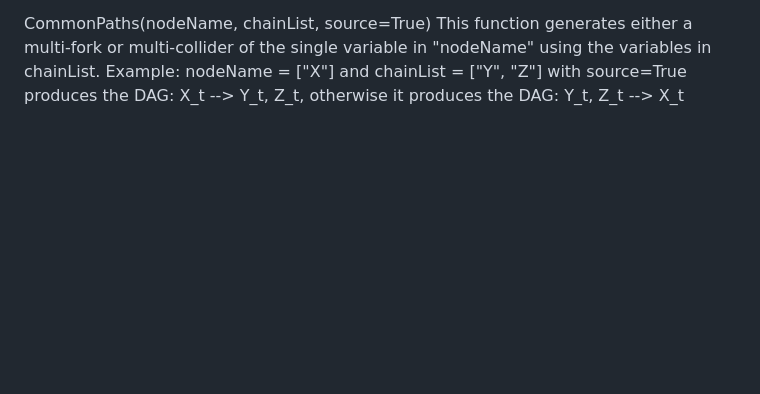
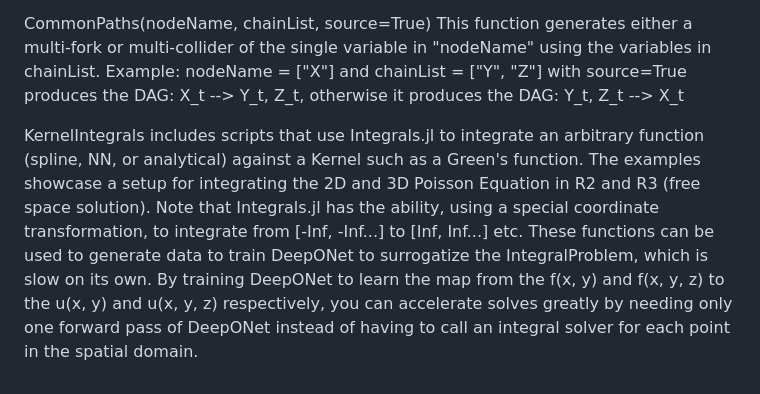
Before and after one commit to ryan-d-graham/InverseProblems, a Markdown page: README.md, the part around the change. Drawn GitHub-style; blank space fills up the shorter version.

```diff
--- a/README.md
+++ b/README.md
@@ -67,3 +67,10 @@ CommonPaths(nodeName, chainList, source=True)
 This function generates either a multi-fork or multi-collider of the single variable in "nodeName" using the variables in chainList.
 Example: nodeName = ["X"] and chainList = ["Y", "Z"] with source=True produces the DAG: X_t --> Y_t, Z_t, otherwise it produces
 the DAG: Y_t, Z_t --> X_t
+
+KernelIntegrals includes scripts that use Integrals.jl to integrate an arbitrary function (spline, NN, or analytical) against a Kernel such
+as a Green's function. The examples showcase a setup for integrating the 2D and 3D Poisson Equation in R2 and R3 (free space solution).
+Note that Integrals.jl has the ability, using a special coordinate transformation, to integrate from [-Inf, -Inf...] to [Inf, Inf...] etc.
+These functions can be used to generate data to train DeepONet to surrogatize the IntegralProblem, which is slow on its own. By training
+DeepONet to learn the map from the f(x, y) and f(x, y, z) to the u(x, y) and u(x, y, z) respectively, you can accelerate solves greatly
+by needing only one forward pass of DeepONet instead of having to call an integral solver for each point in the spatial domain.
```
